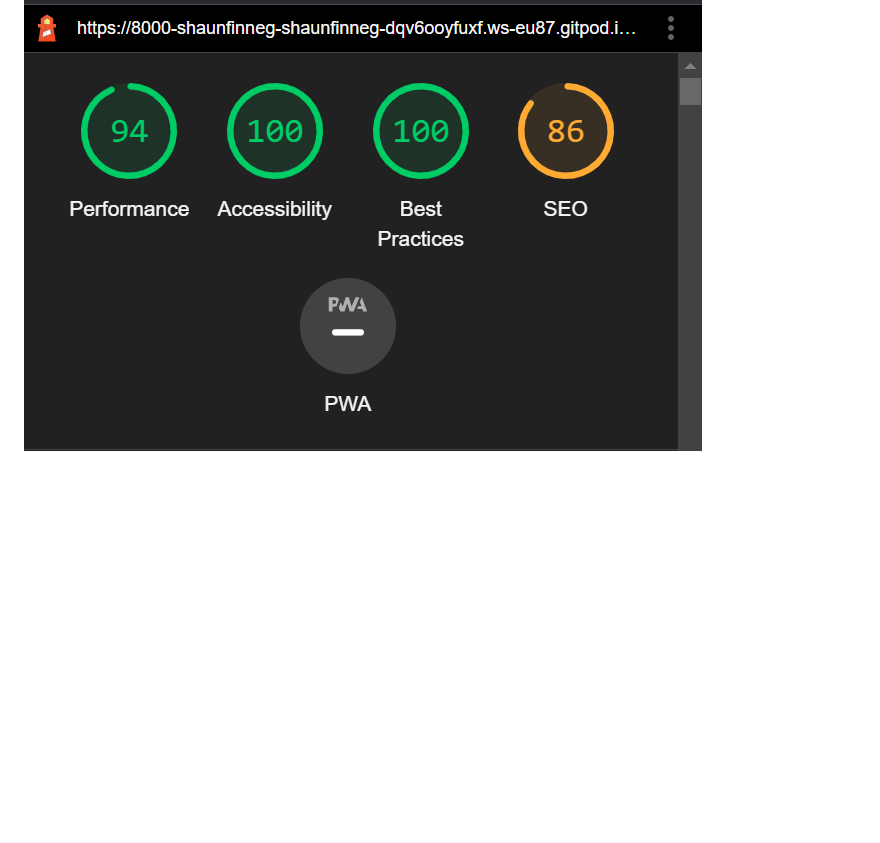
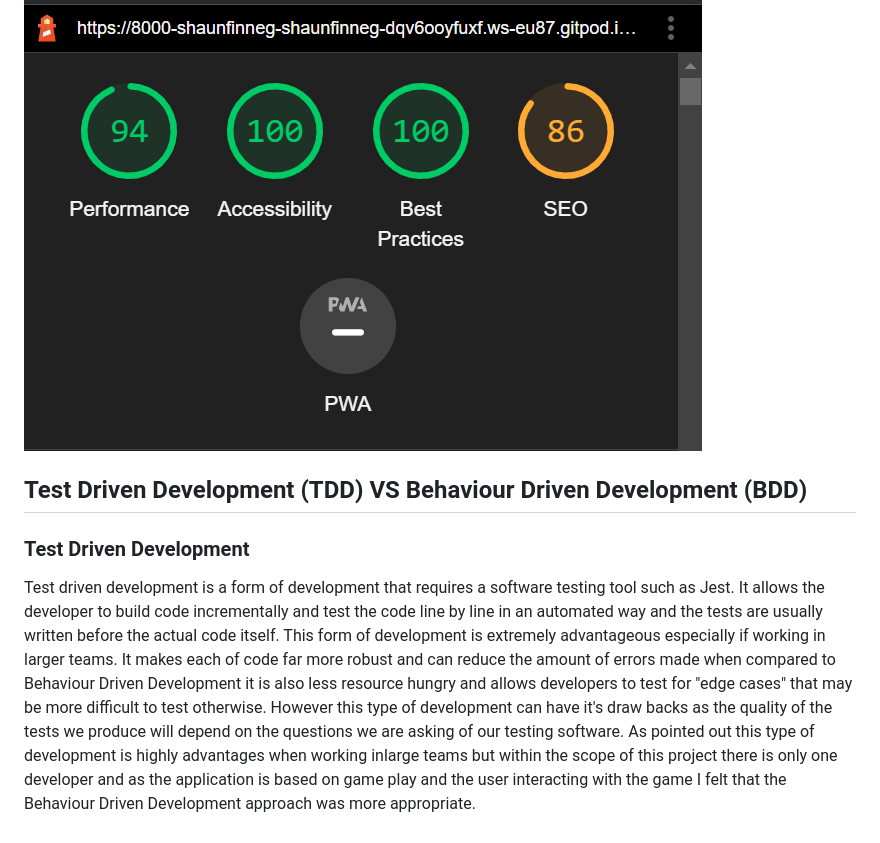
Before and after one commit to Shaun-Finnegan/Shaun-Finnegam-Milestone-project-2, a Markdown page: README.md, the part around the change. GitHub-like rendering; blank space fills up the shorter version.

Commit message:
test driven development section added to README

```diff
--- a/README.md
+++ b/README.md
@@ -276,3 +276,9 @@ For mobile the results wearn't quite as impressive but overall I am still very p
 ### Mobile
 
 ![Lighthouse results for mobile](https://github.com/Shaun-Finnegan/Shaun-Finnegam-Milestone-project-2/blob/main/assets/testing%20images/lighthouse-mobile.png?raw=true "Lighthouse results for mobile")
+
+
+## Test Driven Development (TDD) VS Behaviour Driven Development (BDD)
+### Test Driven Development
+Test driven development is a form of development that requires a software testing tool such as Jest. It allows the developer to build code incrementally and test the code line by line in an automated way and the tests are usually written before the actual code itself. This form of development is extremely advantageous especially if working in larger teams. It makes each of code far more robust and can reduce the amount of errors made when compared to Behaviour Driven Development it is also less resource hungry and allows developers to test for "edge cases" that may be more difficult to test otherwise. However this type of development can have it's draw backs as the quality of the tests we produce will depend on the questions we are asking of our testing software.
+As pointed out this type of development is highly advantages when working inlarge teams but within the scope of this project there is only one developer and as the application is based on game play and the user interacting with the game I felt that the Behaviour Driven Development approach was more appropriate.
```
